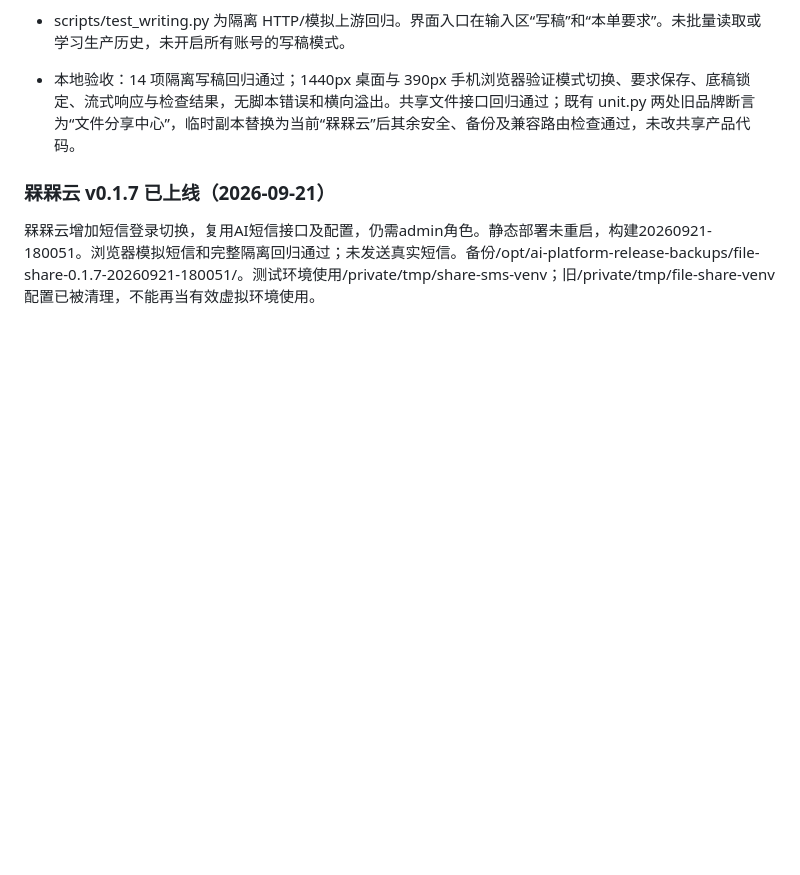
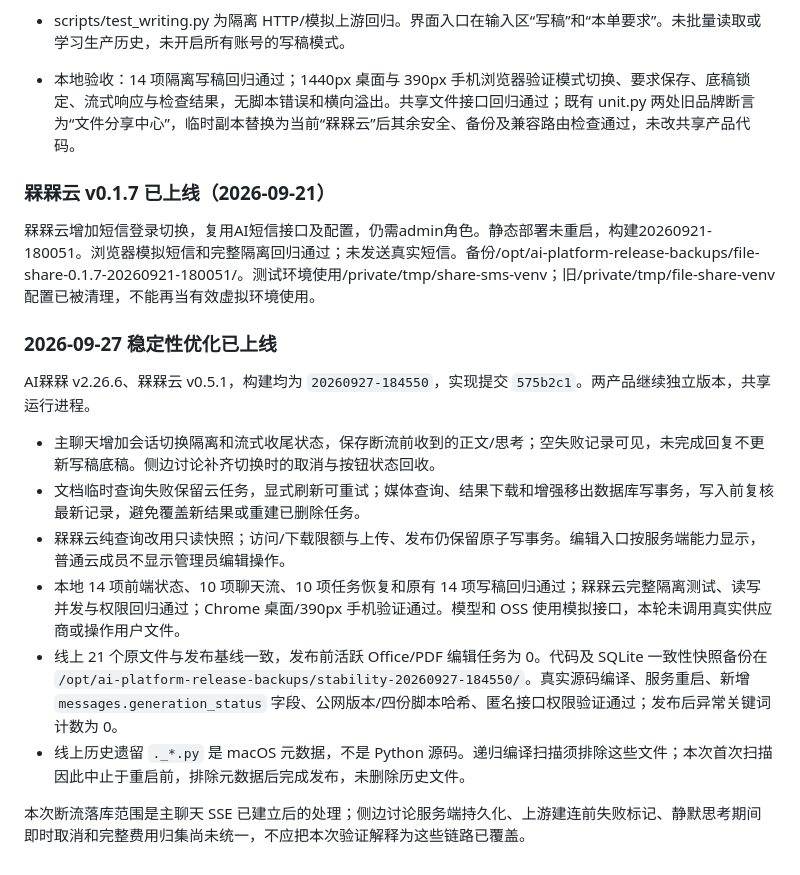
Before and after one commit to Nicer-feng/aimeimei, a Markdown page: AI.md, the part around the change. Drawn GitHub-style; blank space fills up the shorter version.

Commit message:
docs(release):记录双产品稳定性优化上线验证

```diff
--- a/AI.md
+++ b/AI.md
@@ -533,3 +533,17 @@ RAM 补充权限已生效。Bucket 管理请求 403 的具体原因是 `V1 url s
 ### 槑槑云 v0.1.7 已上线（2026-09-21）
 
 槑槑云增加短信登录切换，复用AI短信接口及配置，仍需admin角色。静态部署未重启，构建20260921-180051。浏览器模拟短信和完整隔离回归通过；未发送真实短信。备份/opt/ai-platform-release-backups/file-share-0.1.7-20260921-180051/。测试环境使用/private/tmp/share-sms-venv；旧/private/tmp/file-share-venv配置已被清理，不能再当有效虚拟环境使用。
+
+
+### 2026-09-27 稳定性优化已上线
+
+AI槑槑 v2.26.6、槑槑云 v0.5.1，构建均为 `20260927-184550`，实现提交 `575b2c1`。两产品继续独立版本，共享运行进程。
+
+- 主聊天增加会话切换隔离和流式收尾状态，保存断流前收到的正文/思考；空失败记录可见，未完成回复不更新写稿底稿。侧边讨论补齐切换时的取消与按钮状态回收。
+- 文档临时查询失败保留云任务，显式刷新可重试；媒体查询、结果下载和增强移出数据库写事务，写入前复核最新记录，避免覆盖新结果或重建已删除任务。
+- 槑槑云纯查询改用只读快照；访问/下载限额与上传、发布仍保留原子写事务。编辑入口按服务端能力显示，普通云成员不显示管理员编辑操作。
+- 本地 14 项前端状态、10 项聊天流、10 项任务恢复和原有 14 项写稿回归通过；槑槑云完整隔离测试、读写并发与权限回归通过；Chrome 桌面/390px 手机验证通过。模型和 OSS 使用模拟接口，本轮未调用真实供应商或操作用户文件。
+- 线上 21 个原文件与发布基线一致，发布前活跃 Office/PDF 编辑任务为 0。代码及 SQLite 一致性快照备份在 `/opt/ai-platform-release-backups/stability-20260927-184550/`。真实源码编译、服务重启、新增 `messages.generation_status` 字段、公网版本/四份脚本哈希、匿名接口权限验证通过；发布后异常关键词计数为 0。
+- 线上历史遗留 `._*.py` 是 macOS 元数据，不是 Python 源码。递归编译扫描须排除这些文件；本次首次扫描因此中止于重启前，排除元数据后完成发布，未删除历史文件。
+
+本次断流落库范围是主聊天 SSE 已建立后的处理；侧边讨论服务端持久化、上游建连前失败标记、静默思考期间即时取消和完整费用归集尚未统一，不应把本次验证解释为这些链路已覆盖。
```
Also changed, not shown: file_share/DEPLOYMENT.md (+9 -0 lines).
